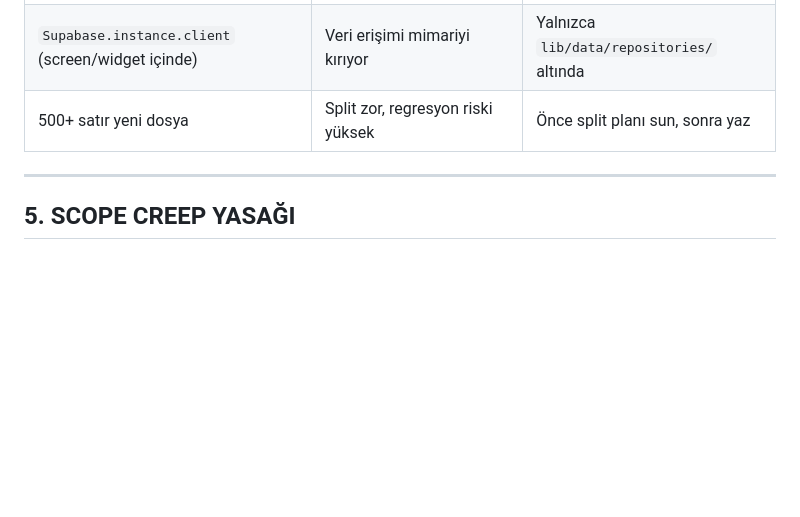
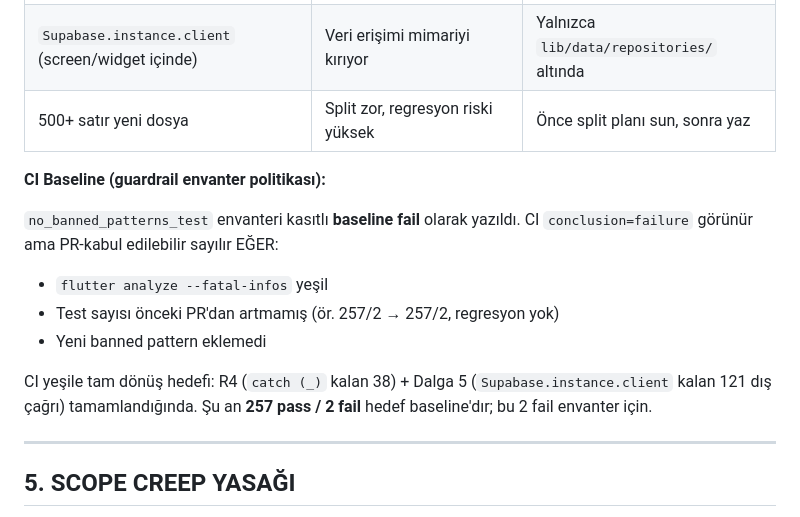
Before and after one commit to futurebotcu/noblora, a Markdown page: CLAUDE.md, the part around the change. GitHub-like rendering; blank space fills up the shorter version.

Commit message:
docs: clarify CI baseline policy (guardrail envanter tests fail by design until R4+Dalga5) (#8)
Adds CI Baseline subsection to CLAUDE.md §4 (Yasak Kalıplar).

no_banned_patterns_test envanteri intentional baseline fail.
PR'lar CI conclusion=failure ile merge edilebilir EĞER:
- analyze yeşil
- test count regresyon yok (257/2 → 257/2)
- yeni banned pattern eklenmedi

Yeşile dönüş hedefi: R4 catch (_) kalan 38 + Dalga 5 direct
Supabase 121 çağrı tamamlandığında.

Co-authored-by: Claude Opus 4.7 (1M context) <noreply@anthropic.com>

```diff
--- a/CLAUDE.md
+++ b/CLAUDE.md
@@ -65,6 +65,18 @@ CI'da otomatik zorlar.
 | `// TODO` / `// FIXME` / `// HACK` / `// XXX` | Koda çöp bırakma | `.claude/todos.md`'ye yaz |
 | `Supabase.instance.client` (screen/widget içinde) | Veri erişimi mimariyi kırıyor | Yalnızca `lib/data/repositories/` altında |
 | 500+ satır yeni dosya | Split zor, regresyon riski yüksek | Önce split planı sun, sonra yaz |
+
+**CI Baseline (guardrail envanter politikası):**
+
+`no_banned_patterns_test` envanteri kasıtlı **baseline fail** olarak yazıldı.
+CI `conclusion=failure` görünür ama PR-kabul edilebilir sayılır EĞER:
+- `flutter analyze --fatal-infos` yeşil
+- Test sayısı önceki PR'dan artmamış (ör. 257/2 → 257/2, regresyon yok)
+- Yeni banned pattern eklemedi
+
+CI yeşile tam dönüş hedefi: R4 (`catch (_)` kalan 38) + Dalga 5
+(`Supabase.instance.client` kalan 121 dış çağrı) tamamlandığında.
+Şu an **257 pass / 2 fail** hedef baseline'dır; bu 2 fail envanter için.
 
 ---
 
```
